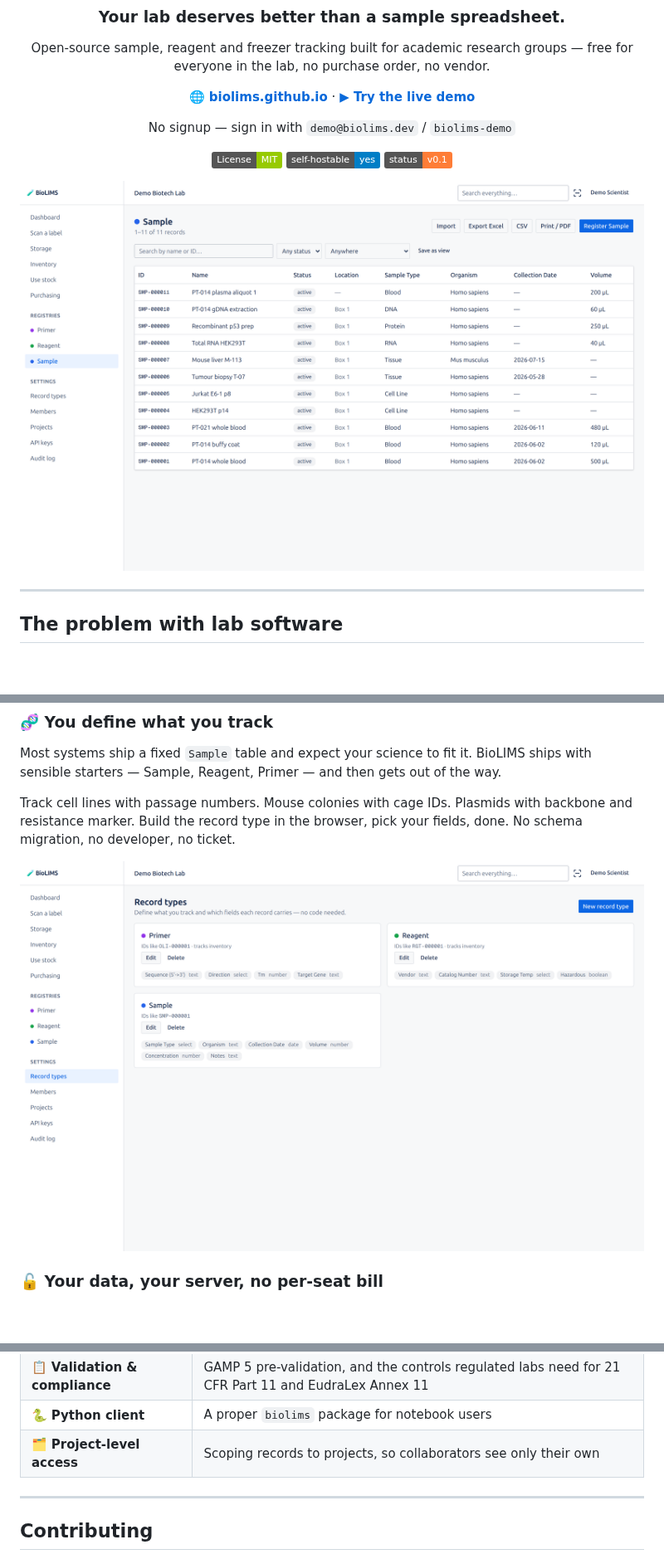
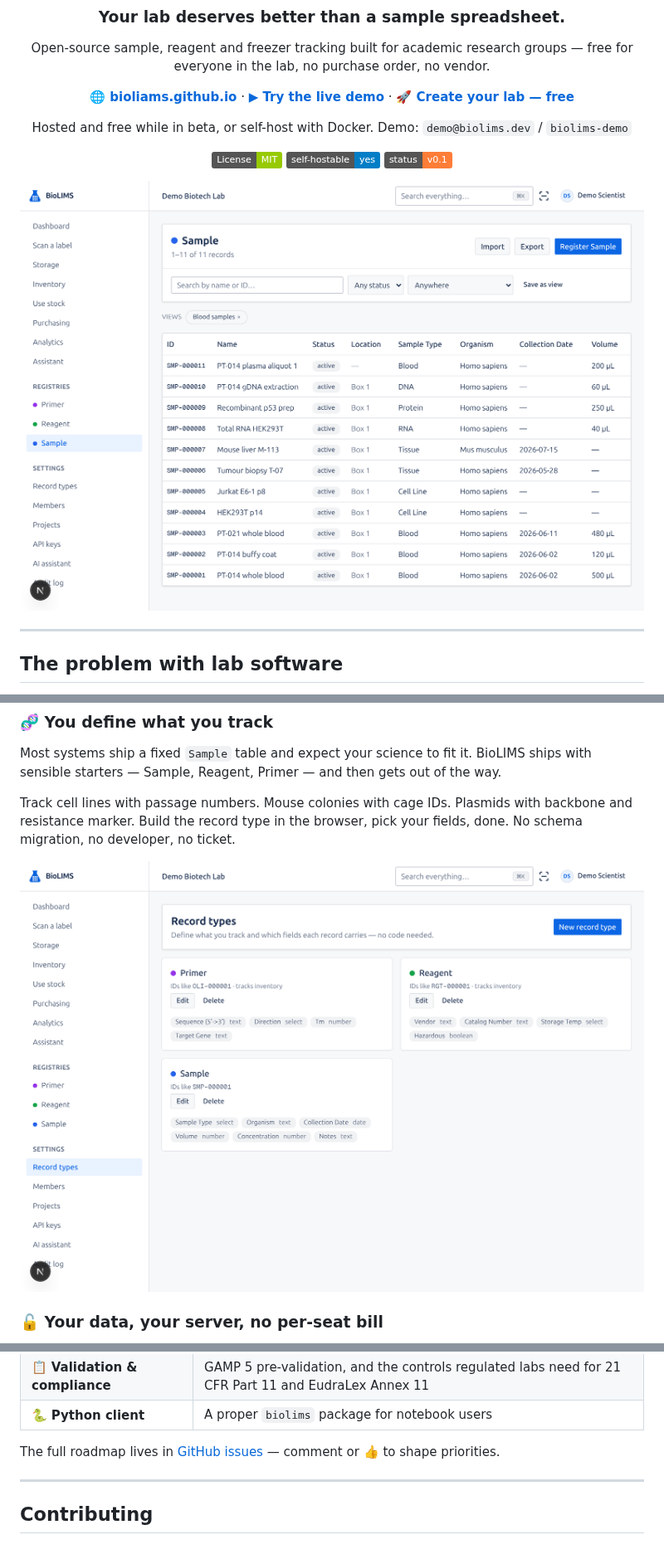
Before and after one commit to bioliams/bioliams, a Markdown page: README.md, 3 parts joined by grey strips. Shown at 83% size. GitHub-like rendering; pictures changed too: docs/screenshots/registry.png, docs/screenshots/schema-builder.png; badges without logos; blank space fills up the shorter version.

```diff
--- a/README.md
+++ b/README.md
@@ -7,9 +7,9 @@
 Open-source sample, reagent and freezer tracking built for academic research groups —
 free for everyone in the lab, no purchase order, no vendor.
 
-**[🌐 biolims.github.io](https://bioliams.github.io)** · **[▶ Try the live demo](https://bioliams.vercel.app)**
+**[🌐 bioliams.github.io](https://bioliams.github.io)** · **[▶ Try the live demo](https://bioliams.vercel.app)** · **[🚀 Create your lab — free](https://bioliams.vercel.app/sign-up)**
 
-No signup — sign in with `demo@biolims.dev` / `biolims-demo`
+Hosted and free while in beta, or self-host with Docker. Demo: `demo@biolims.dev` / `biolims-demo`
 
 [![License: MIT](https://img.shields.io/badge/License-MIT-green.svg)](LICENSE)
 ![Self-hostable](https://img.shields.io/badge/self--hostable-yes-blue)
@@ -174,7 +190,8 @@ works today. It is young software: expect rough edges, and please report them.
 | ✍️ **Electronic signatures** | Reviewed-and-approved sign-off on records |
 | 📋 **Validation & compliance** | GAMP 5 pre-validation, and the controls regulated labs need for 21 CFR Part 11 and EudraLex Annex 11 |
 | 🐍 **Python client** | A proper `biolims` package for notebook users |
-| 🗂️ **Project-level access** | Scoping records to projects, so collaborators see only their own |
+
+The full roadmap lives in [GitHub issues](https://github.com/bioliams/bioliams/issues?q=label%3Aroadmap) — comment or 👍 to shape priorities.
 
 ---
 
```
Also changed, not shown: other parts of README.md (+16 -0 lines), docs/screenshots/assistant.png (added), docs/screenshots/audit.png, docs/screenshots/storage.png, docs/screenshots/use-stock.png.
